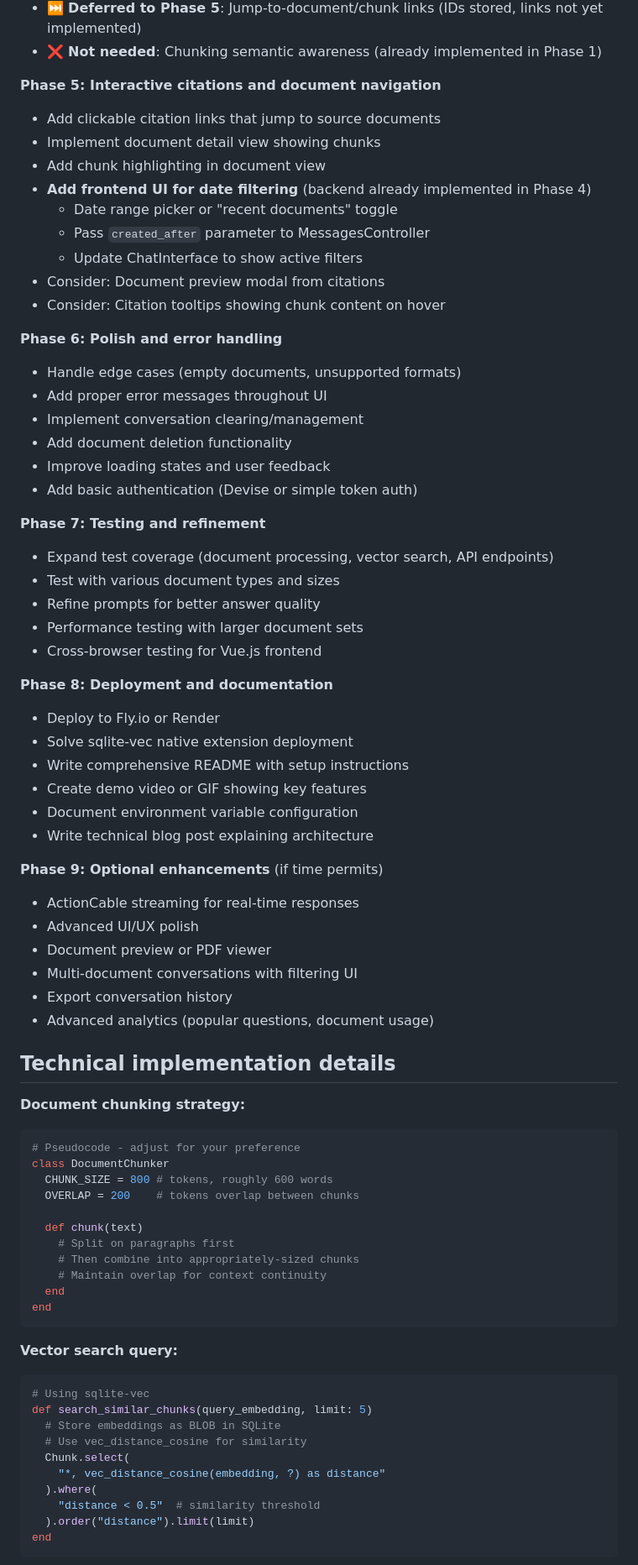
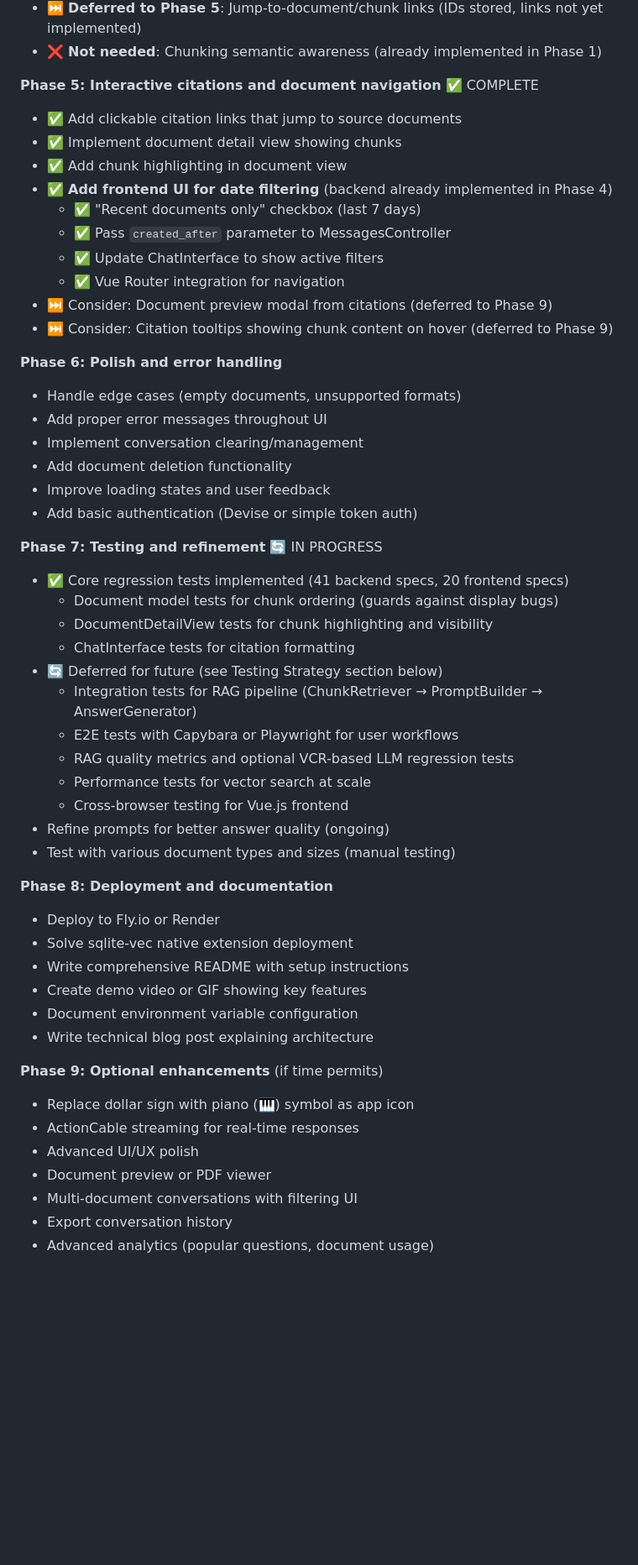
Before and after one commit to grymoire7/ragtime, a Markdown page: docs/initial-design.md, the part around the change printed below. Shown: that part at 84% size. Drawn GitHub-style; blank space fills up the shorter version.

````diff
--- a/docs/initial-design.md
+++ b/docs/initial-design.md
@@ -81,16 +81,17 @@ finish early, streaming is a great polish feature.
 - ⏭️ **Deferred to Phase 5**: Jump-to-document/chunk links (IDs stored, links not yet implemented)
 - ❌ **Not needed**: Chunking semantic awareness (already implemented in Phase 1)
 
-**Phase 5: Interactive citations and document navigation**
-- Add clickable citation links that jump to source documents
-- Implement document detail view showing chunks
-- Add chunk highlighting in document view
-- **Add frontend UI for date filtering** (backend already implemented in Phase 4)
-  - Date range picker or "recent documents" toggle
-  - Pass `created_after` parameter to MessagesController
-  - Update ChatInterface to show active filters
-- Consider: Document preview modal from citations
-- Consider: Citation tooltips showing chunk content on hover
+**Phase 5: Interactive citations and document navigation** ✅ COMPLETE
+- ✅ Add clickable citation links that jump to source documents
+- ✅ Implement document detail view showing chunks
+- ✅ Add chunk highlighting in document view
+- ✅ **Add frontend UI for date filtering** (backend already implemented in Phase 4)
+  - ✅ "Recent documents only" checkbox (last 7 days)
+  - ✅ Pass `created_after` parameter to MessagesController
+  - ✅ Update ChatInterface to show active filters
+  - ✅ Vue Router integration for navigation
+- ⏭️ Consider: Document preview modal from citations (deferred to Phase 9)
+- ⏭️ Consider: Citation tooltips showing chunk content on hover (deferred to Phase 9)
 
 **Phase 6: Polish and error handling**
 - Handle edge cases (empty documents, unsupported formats)
@@ -100,12 +101,19 @@ finish early, streaming is a great polish feature.
 - Improve loading states and user feedback
 - Add basic authentication (Devise or simple token auth)
 
-**Phase 7: Testing and refinement**
-- Expand test coverage (document processing, vector search, API endpoints)
-- Test with various document types and sizes
-- Refine prompts for better answer quality
-- Performance testing with larger document sets
-- Cross-browser testing for Vue.js frontend
+**Phase 7: Testing and refinement** 🔄 IN PROGRESS
+- ✅ Core regression tests implemented (41 backend specs, 20 frontend specs)
+  - Document model tests for chunk ordering (guards against display bugs)
+  - DocumentDetailView tests for chunk highlighting and visibility
+  - ChatInterface tests for citation formatting
+- 🔄 Deferred for future (see Testing Strategy section below)
+  - Integration tests for RAG pipeline (ChunkRetriever → PromptBuilder → AnswerGenerator)
+  - E2E tests with Capybara or Playwright for user workflows
+  - RAG quality metrics and optional VCR-based LLM regression tests
+  - Performance tests for vector search at scale
+  - Cross-browser testing for Vue.js frontend
+- Refine prompts for better answer quality (ongoing)
+- Test with various document types and sizes (manual testing)
 
 **Phase 8: Deployment and documentation**
 - Deploy to Fly.io or Render
@@ -116,41 +124,10 @@ finish early, streaming is a great polish feature.
 - Write technical blog post explaining architecture
 
 **Phase 9: Optional enhancements** (if time permits)
+- Replace dollar sign with piano (🎹) symbol as app icon
 - ActionCable streaming for real-time responses
 - Advanced UI/UX polish
 - Document preview or PDF viewer
 - Multi-document conversations with filtering UI
 - Export conversation history
 - Advanced analytics (popular questions, document usage)
-
-## Technical implementation details
-
-**Document chunking strategy:**
-```ruby
-# Pseudocode - adjust for your preference
-class DocumentChunker
-  CHUNK_SIZE = 800 # tokens, roughly 600 words
-  OVERLAP = 200    # tokens overlap between chunks
-
-  def chunk(text)
-    # Split on paragraphs first
-    # Then combine into appropriately-sized chunks
-    # Maintain overlap for context continuity
-  end
-end
-```
-
-**Vector search query:**
-```ruby
-# Using sqlite-vec
-def search_similar_chunks(query_embedding, limit: 5)
-  # Store embeddings as BLOB in SQLite
-  # Use vec_distance_cosine for similarity
-  Chunk.select(
-    "*, vec_distance_cosine(embedding, ?) as distance"
-  ).where(
-    "distance < 0.5"  # similarity threshold
-  ).order("distance").limit(limit)
-end
-```
-
````
Also changed, not shown: other parts of docs/initial-design.md (+60 -19 lines), CLAUDE.md (+12 -10 lines).
